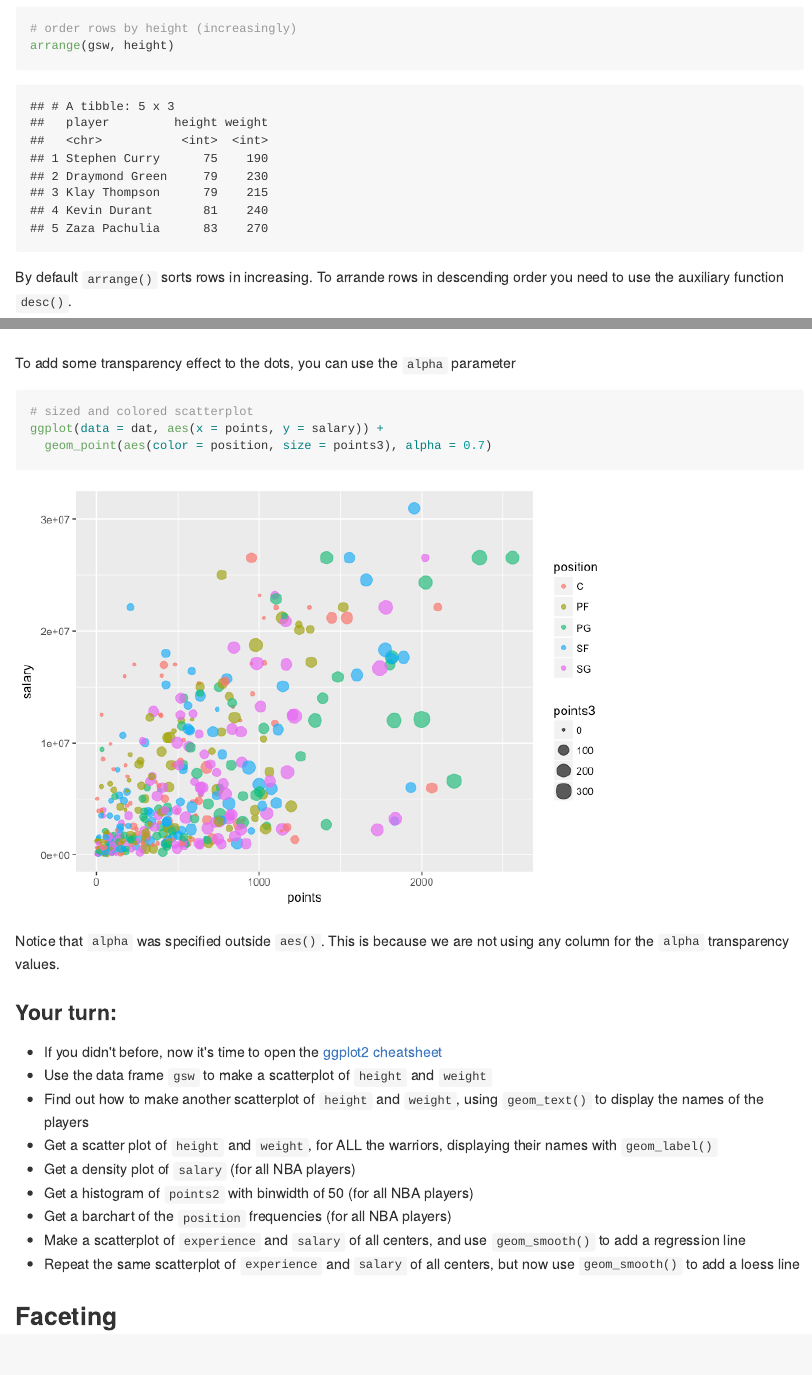
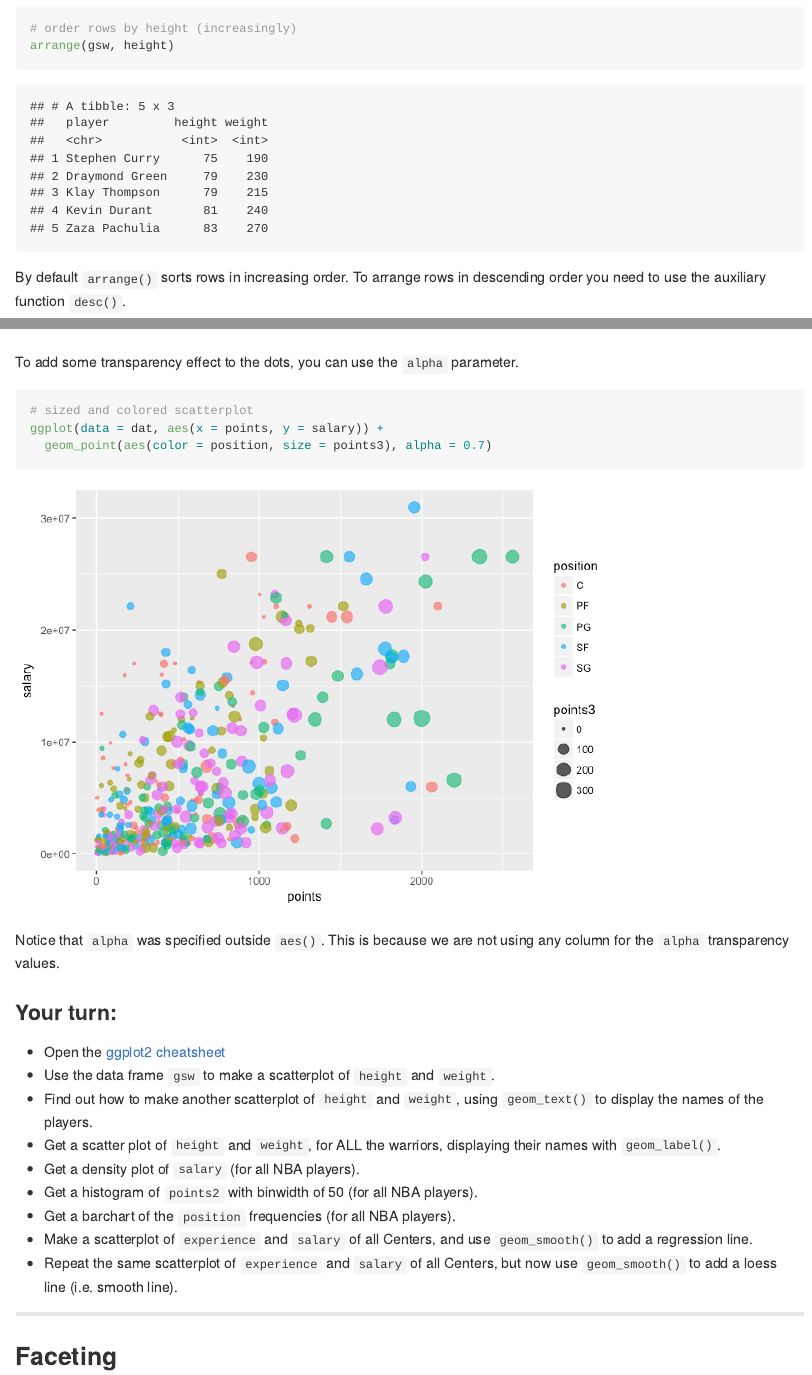
Before and after one commit to ucb-stat133/stat133-spring-2018, an R Markdown document (labs/lab05-dplyr-ggplot-basics.Rmd): the page in a window 1100 px wide, from 5740 px down, and a second part further down, joined at a grey line. The pictures show the output file labs/lab05-dplyr-ggplot-basics.md that the author committed with the source, drawn offline in the style of GitHub.

Commit message:
labs: update lab05 by fixing minor typos

````diff
--- a/labs/lab05-dplyr-ggplot-basics.Rmd
+++ b/labs/lab05-dplyr-ggplot-basics.Rmd
@@ -234,7 +234,7 @@ rows. For example, here's how to arrange the rows of `gsw` by `height`
 arrange(gsw, height)
 ```
 
-By default `arrange()` sorts rows in increasing. To arrande rows in
+By default `arrange()` sorts rows in increasing order. To arrange rows in
 descending order you need to use the auxiliary function `desc()`.
 
 ```{r}
@@ -440,7 +440,7 @@ ggplot(data = dat, aes(x = points, y = salary)) +
   geom_point(aes(color = position, size = points3))
 ```
 
-To add some transparency effect to the dots, you can use the `alpha` parameter
+To add some transparency effect to the dots, you can use the `alpha` parameter.
 
 ```{r}
 # sized and colored scatterplot
@@ -454,20 +454,21 @@ using any column for the `alpha` transparency values.
 
 ### Your turn:
 
-- If you didn't before, now it's time to open the [ggplot2 cheatsheet](../cheat-sheets/ggplot2-cheatsheet-2.1.pdf)
-- Use the data frame `gsw` to make a scatterplot of `height` and `weight`
+- Open the [ggplot2 cheatsheet](../cheatsheets/ggplot2-cheatsheet-2.1.pdf)
+- Use the data frame `gsw` to make a scatterplot of `height` and `weight`.
 - Find out how to make another scatterplot of `height` and `weight`,
- using `geom_text()` to display the names of the players
+ using `geom_text()` to display the names of the players.
 - Get a scatter plot of `height` and `weight`, for ALL the warriors, displaying
-their names with `geom_label()`
-- Get a density plot of `salary` (for all NBA players)
-- Get a histogram of `points2` with binwidth of 50 (for all NBA players)
-- Get a barchart of the `position` frequencies (for all NBA players)
-- Make a scatterplot of `experience` and `salary` of all centers, and use
-`geom_smooth()` to add a regression line
-- Repeat the same scatterplot of `experience` and `salary` of all centers, but
-now use `geom_smooth()` to add a loess line
+their names with `geom_label()`.
+- Get a density plot of `salary` (for all NBA players).
+- Get a histogram of `points2` with binwidth of 50 (for all NBA players).
+- Get a barchart of the `position` frequencies (for all NBA players).
+- Make a scatterplot of `experience` and `salary` of all Centers, and use
+`geom_smooth()` to add a regression line.
+- Repeat the same scatterplot of `experience` and `salary` of all Centers, but
+now use `geom_smooth()` to add a loess line (i.e. smooth line).
 
+-----
 
 ## Faceting
 
````
Also changed, not shown: labs/lab05-dplyr-ggplot-basics.md, labs/lab05-dplyr-ggplot-basics.Rmd (6 more changed lines).
